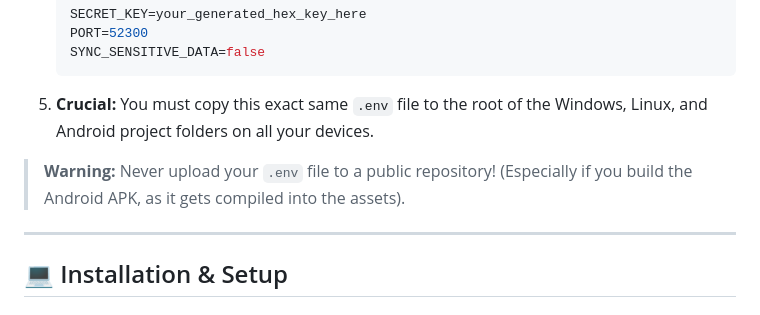
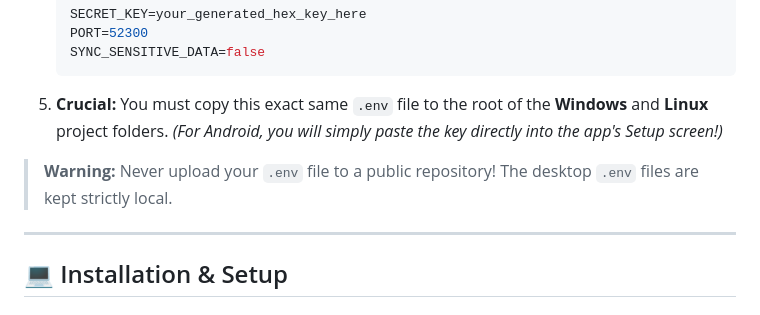
Before and after one commit to StrykarBoston/Clip-Sync, a Markdown page: README.md, the part around the change. GitHub-like rendering.

Commit message:
Update README to reflect removal of Android .env dependency

````diff
--- a/README.md
+++ b/README.md
@@ -36,9 +36,9 @@ Before running ClipSync on any device, you MUST configure your encryption key. W
    PORT=52300
    SYNC_SENSITIVE_DATA=false
    ```
-5. **Crucial:** You must copy this exact same `.env` file to the root of the Windows, Linux, and Android project folders on all your devices.
+5. **Crucial:** You must copy this exact same `.env` file to the root of the **Windows** and **Linux** project folders. *(For Android, you will simply paste the key directly into the app's Setup screen!)*
 
-> **Warning:** Never upload your `.env` file to a public repository! (Especially if you build the Android APK, as it gets compiled into the assets).
+> **Warning:** Never upload your `.env` file to a public repository! The desktop `.env` files are kept strictly local.
 
 ---
 
````
